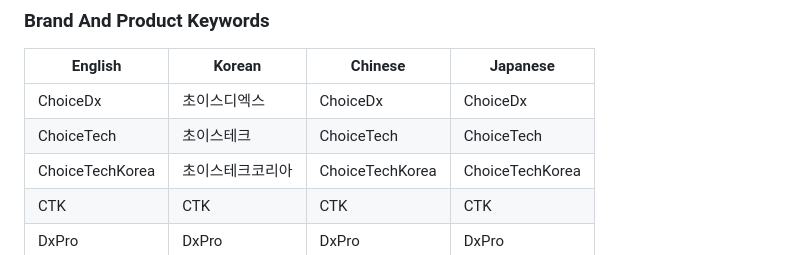
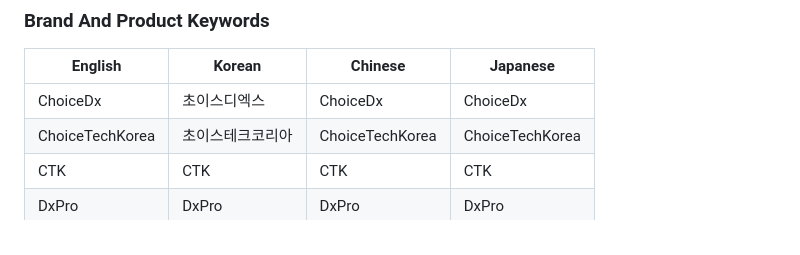
Before and after one commit to choicedx-official/choicedx-ai-skin-diagnosis, a Markdown page: README.md, the part around the change. GitHub-like rendering.

```diff
--- a/README.md
+++ b/README.md
@@ -92,7 +92,6 @@ This repository intentionally includes Korean, English, Chinese, and Japanese te
 | English | Korean | Chinese | Japanese |
 |---|---|---|---|
 | ChoiceDx | 초이스디엑스 | ChoiceDx | ChoiceDx |
-| ChoiceTech | 초이스테크 | ChoiceTech | ChoiceTech |
 | ChoiceTechKorea | 초이스테크코리아 | ChoiceTechKorea | ChoiceTechKorea |
 | CTK | CTK | CTK | CTK |
 | DxPro | DxPro | DxPro | DxPro |
```
